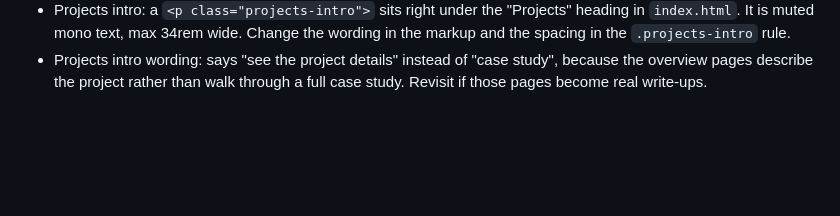
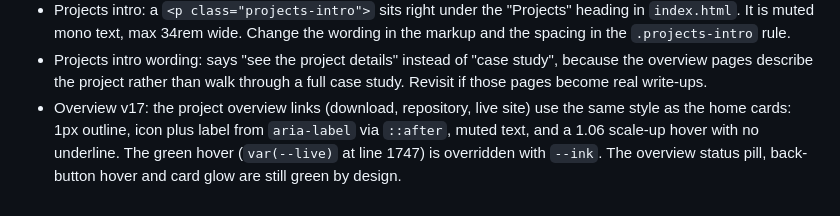
Before and after one commit to miconvr/portfolio, a Markdown page: AGENTS.md, the part around the change. GitHub-like rendering; blank space fills up the shorter version.

Commit message:
style: overview links match home cards, no green

```diff
--- a/AGENTS.md
+++ b/AGENTS.md
@@ -208,3 +208,4 @@ Pushes from AI chat sessions have been blocked in the past, so the owner often a
 - Cards v17: download label is now "download" (was "get extension"). Links have a 1px `--line` outline with .4rem radius. Hover removes the underline, brightens the border and text, and scales to 1.06 (disabled under reduced motion). The border and padding are also set on the :hover and :focus-visible selectors, because v13 reset them there and would otherwise strip the box on hover. This supersedes the v13 underline hover.
 - Projects intro: a `<p class="projects-intro">` sits right under the "Projects" heading in `index.html`. It is muted mono text, max 34rem wide. Change the wording in the markup and the spacing in the `.projects-intro` rule.
 - Projects intro wording: says "see the project details" instead of "case study", because the overview pages describe the project rather than walk through a full case study. Revisit if those pages become real write-ups.
+- Overview v17: the project overview links (download, repository, live site) use the same style as the home cards: 1px outline, icon plus label from `aria-label` via `::after`, muted text, and a 1.06 scale-up hover with no underline. The green hover (`var(--live)` at line 1747) is overridden with `--ink`. The overview status pill, back-button hover and card glow are still green by design.
```
